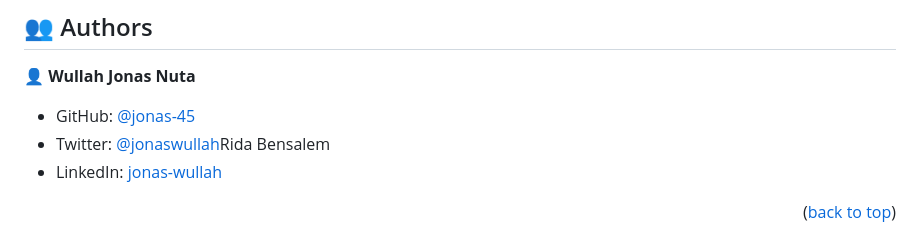
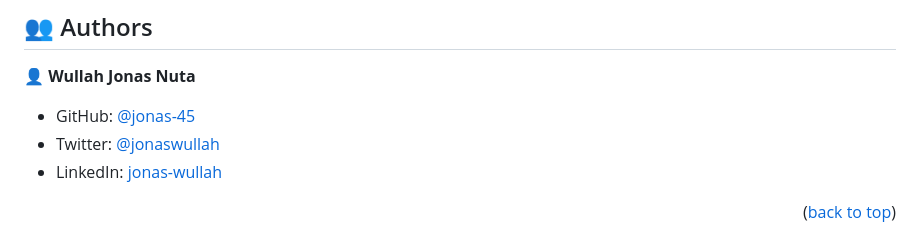
Before and after one commit to jonas-45/To-do-list-review, a Markdown page: README.md, the part around one of its changes. Rendered like a GitHub page.

```diff
--- a/README.md
+++ b/README.md
@@ -84,7 +84,7 @@ The following features will be added to the project in the future;
 👤 **Wullah Jonas Nuta**
 
 - GitHub: [@jonas-45](https://github.com/jonas-45)
-- Twitter: [@jonaswullah](https://twitter.com/jonaswullah)Rida Bensalem
+- Twitter: [@jonaswullah](https://twitter.com/jonaswullah)
 - LinkedIn: [jonas-wullah](https://linkedin.com/in/jonas-wullah)
 
 <p align="right">(<a href="#readme-top">back to top</a>)</p>
```
Also changed, not shown: other parts of README.md (+1 -2 lines).
